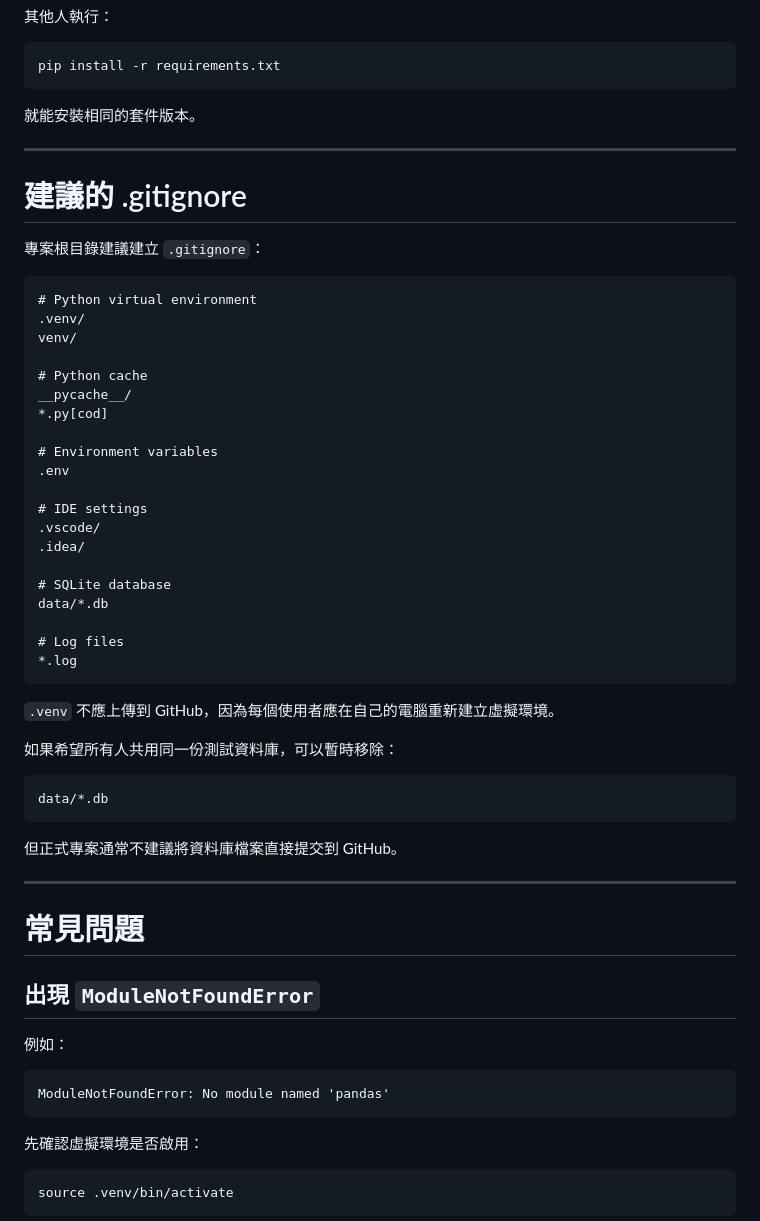
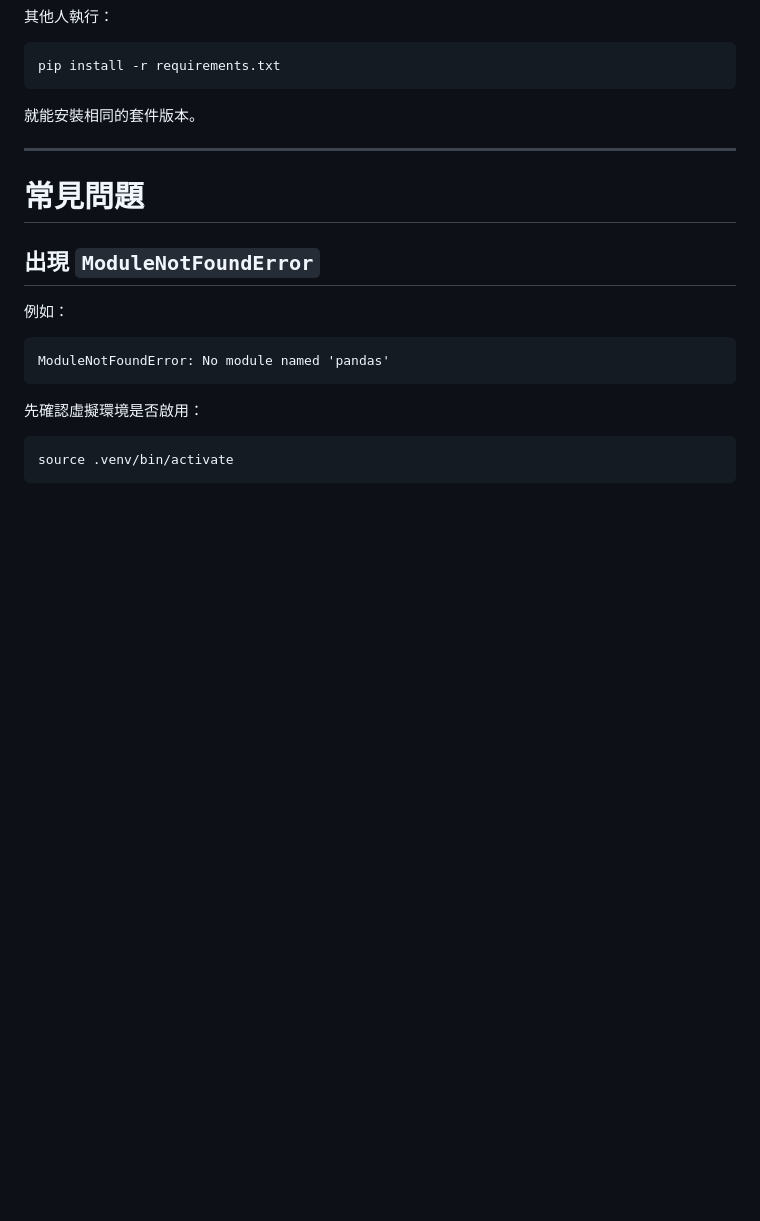
Before and after one commit to 0309Baron/stock-analyze, a Markdown page: README.md, the part around the change. Drawn GitHub-style; blank space fills up the shorter version.

````diff
--- a/README.md
+++ b/README.md
@@ -393,45 +393,6 @@ pip install -r requirements.txt
 
 ---
 
-# 建議的 .gitignore
-
-專案根目錄建議建立 `.gitignore`：
-
-```gitignore
-# Python virtual environment
-.venv/
-venv/
-
-# Python cache
-__pycache__/
-*.py[cod]
-
-# Environment variables
-.env
-
-# IDE settings
-.vscode/
-.idea/
-
-# SQLite database
-data/*.db
-
-# Log files
-*.log
-```
-
-`.venv` 不應上傳到 GitHub，因為每個使用者應在自己的電腦重新建立虛擬環境。
-
-如果希望所有人共用同一份測試資料庫，可以暫時移除：
-
-```gitignore
-data/*.db
-```
-
-但正式專案通常不建議將資料庫檔案直接提交到 GitHub。
-
----
-
 # 常見問題
 
 ## 出現 `ModuleNotFoundError`
````
